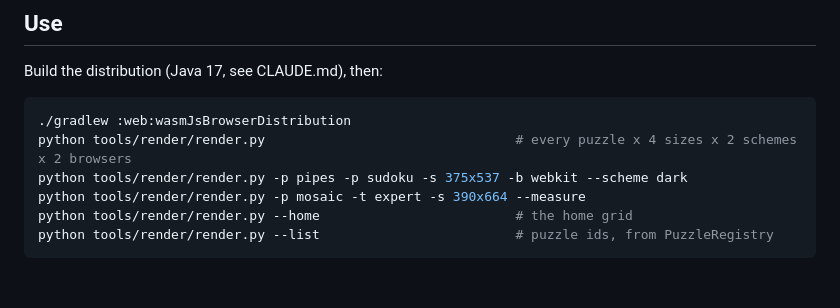
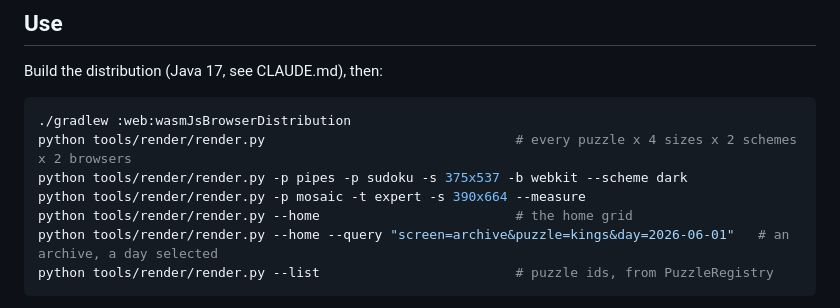
Before and after one commit to joebywan/daybook, a Markdown page: tools/render/README.md, the part around the change. Rendered like a GitHub page; blank space fills up the shorter version.

Commit message:
Docs: the archive calendar, its render hook and its day cells

````diff
--- a/tools/render/README.md
+++ b/tools/render/README.md
@@ -36,6 +36,7 @@ python tools/render/render.py                                # every puzzle x 4
 python tools/render/render.py -p pipes -p sudoku -s 375x537 -b webkit --scheme dark
 python tools/render/render.py -p mosaic -t expert -s 390x664 --measure
 python tools/render/render.py --home                         # the home grid
+python tools/render/render.py --home --query "screen=archive&puzzle=kings&day=2026-06-01"   # an archive, a day selected
 python tools/render/render.py --list                         # puzzle ids, from PuzzleRegistry
 ```
 
````
Also changed, not shown: CLAUDE.md (+2 -1 lines), docs/TODO.md (+3 -1 lines).
